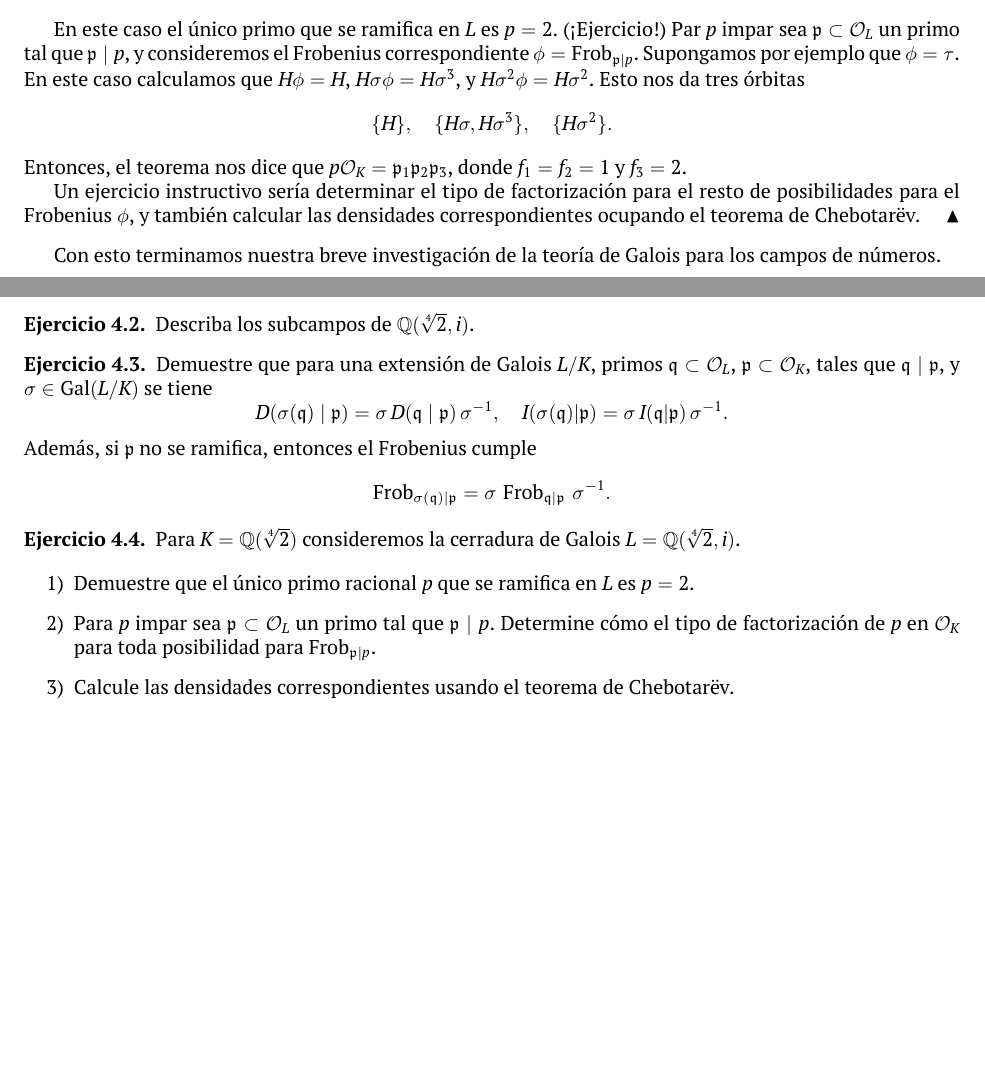
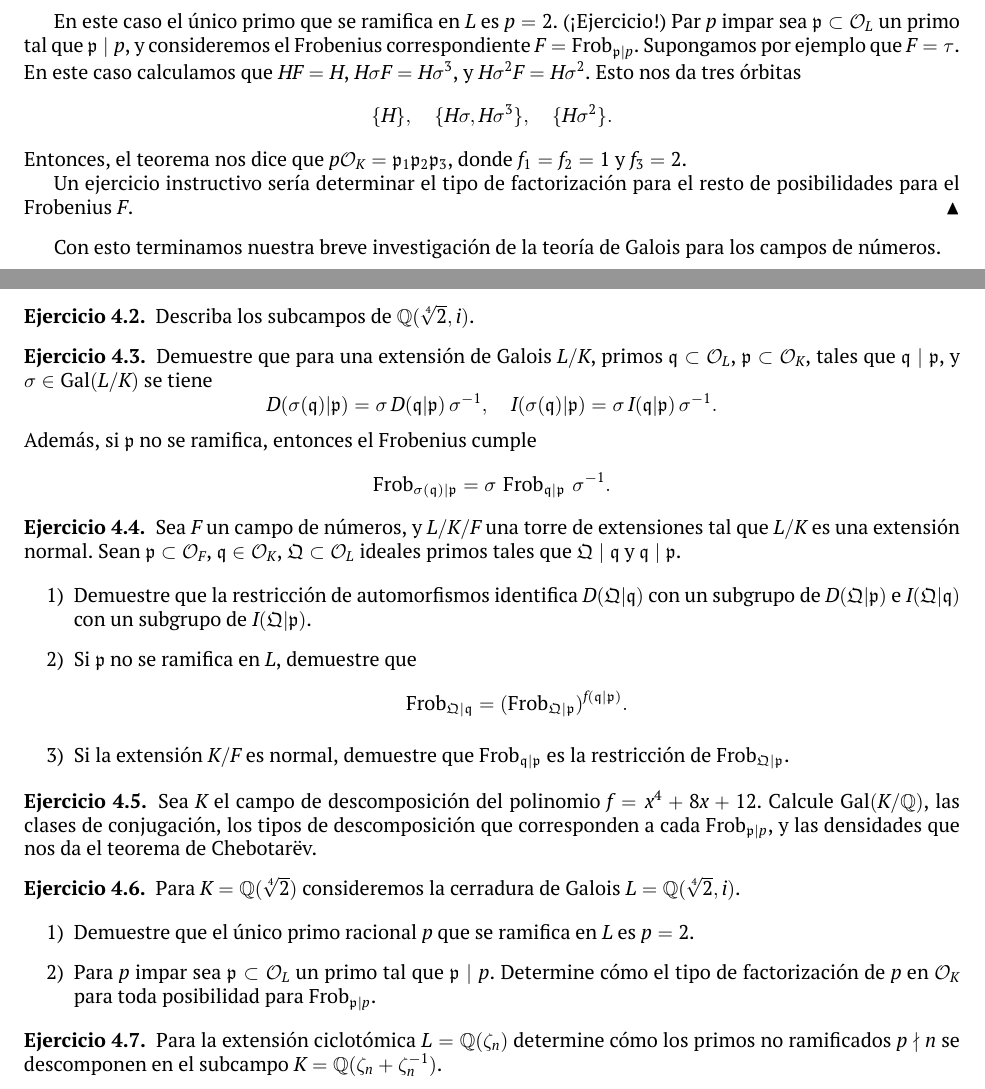
Before and after one commit to alexey-beshenov/cimat-tna, a LaTeX thesis (tna.tex, which reads 4-galois.tex): two parts of pages 144 and 145 of 188, joined at a grey line, cut so that both start at the same text, the shorter picture padded with empty space. Compiled offline with XeLaTeX.

Commit message:
Lecture 18

```diff
--- a/4-galois.tex
+++ b/4-galois.tex
@@ -1320,17 +1316,16 @@ abelianas es mucho más complicado.
   En este caso el único primo que se ramifica en $L$ es $p = 2$. (¡Ejercicio!)
   Par $p$ impar sea $\mathfrak{p} \subset \O_L$ un primo tal que
   $\mathfrak{p}\mid p$, y consideremos el Frobenius correspondiente
-  $\phi = \Frob_{\mathfrak{p}|p}$. Supongamos por ejemplo que $\phi = \tau$.
-  En este caso calculamos que $H\phi = H$, $H\sigma\phi = H\sigma^3$,
-  y $H\sigma^2\phi = H\sigma^2$. Esto nos da tres órbitas
+  $F = \Frob_{\mathfrak{p}|p}$. Supongamos por ejemplo que $F = \tau$.
+  En este caso calculamos que $HF = H$, $H\sigma F = H\sigma^3$,
+  y $H\sigma^2 F = H\sigma^2$. Esto nos da tres órbitas
   $$\{ H \}, \quad \{ H\sigma, H\sigma^3 \}, \quad \{ H\sigma^2 \}.$$
   Entonces, el teorema nos dice que
   $p\O_K = \mathfrak{p}_1\mathfrak{p}_2\mathfrak{p}_3$, donde
   $f_1 = f_2 = 1$ y $f_3 = 2$.
 
   Un ejercicio instructivo sería determinar el tipo de factorización para
-  el resto de posibilidades para el Frobenius $\phi$, y también calcular
-  las densidades correspondientes ocupando el teorema de Chebotarëv.
+  el resto de posibilidades para el Frobenius $F$.
 \end{ejemplo}
 
 Con esto terminamos nuestra breve investigación de la teoría de Galois para los
@@ -1359,13 +1354,42 @@ campos de números.
   $\mathfrak{q} \subset \O_L$, $\mathfrak{p} \subset \O_K$,
   tales que
   $\mathfrak{q} \mid \mathfrak{p}$, y $\sigma \in \Gal (L/K)$ se tiene
-  \[ D (\sigma (\mathfrak{q}) \mid \mathfrak{p}) =
-  \sigma \, D (\mathfrak{q} \mid \mathfrak{p}) \, \sigma^{-1}, \quad
+  \[ D (\sigma (\mathfrak{q})|\mathfrak{p}) =
+  \sigma \, D (\mathfrak{q}|\mathfrak{p}) \, \sigma^{-1}, \quad
   I (\sigma (\mathfrak{q})|\mathfrak{p}) =
   \sigma \, I (\mathfrak{q}|\mathfrak{p}) \, \sigma^{-1}. \]
   Además, si $\mathfrak{p}$ no se ramifica, entonces el Frobenius cumple
   \[ \Frob_{\sigma (\mathfrak{q})|\mathfrak{p}} =
   \sigma \, \Frob_{\mathfrak{q}|\mathfrak{p}} \, \sigma^{-1}. \]
+\end{ejercicio}
+
+\begin{ejercicio}
+  Sea $F$ un campo de números, y $L/K/F$ una torre de extensiones tal que $L/K$
+  es una extensión normal. Sean $\mathfrak{p} \subset \O_F$,
+  $\mathfrak{q} \in \O_K$, $\mathfrak{Q} \subset \O_L$ ideales primos tales que
+  $\mathfrak{Q} \mid \mathfrak{q}$ y $\mathfrak{q}\mid\mathfrak{p}$.
+
+  \begin{enumerate}
+  \item[1)] Demuestre que la restricción de automorfismos identifica
+    $D (\mathfrak{Q}|\mathfrak{q})$ con un subgrupo de
+    $D (\mathfrak{Q}|\mathfrak{p})$ e
+    $I (\mathfrak{Q}|\mathfrak{q})$ con un subgrupo de
+    $I (\mathfrak{Q}|\mathfrak{p})$.
+
+  \item[2)] Si $\mathfrak{p}$ no se ramifica en $L$, demuestre que
+    $$\Frob_{\mathfrak{Q}|\mathfrak{q}} = (\Frob_{\mathfrak{Q}|\mathfrak{p}})^{f (\mathfrak{q}|\mathfrak{p})}.$$
+
+  \item[3)] Si la extensión $K/F$ es normal, demuestre que
+    $\Frob_{\mathfrak{q}|\mathfrak{p}}$ es la restricción de
+    $\Frob_{\mathfrak{Q}|\mathfrak{p}}$.
+  \end{enumerate}
+\end{ejercicio}
+
+\begin{ejercicio}
+  Sea $K$ el campo de descomposición del polinomio $f = x^4 + 8x + 12$. Calcule
+  $\Gal (K/\QQ)$, las clases de conjugación, los tipos de descomposición que
+  corresponden a cada $\Frob_{\mathfrak{p}\mid p}$, y las densidades que nos da
+  el teorema de Chebotarëv.
 \end{ejercicio}
 
 \begin{ejercicio}
@@ -1379,8 +1403,11 @@ campos de números.
   \item[2)] Para $p$ impar sea $\mathfrak{p} \subset \O_L$ un primo tal que
     $\mathfrak{p} \mid p$. Determine cómo el tipo de factorización de $p$ en
     $\O_K$ para toda posibilidad para $\Frob_{\mathfrak{p}|p}$.
-
-  \item[3)] Calcule las densidades correspondientes usando el teorema
-    de Chebotarëv.
   \end{enumerate}
 \end{ejercicio}
+
+\begin{ejercicio}
+  Para la extensión ciclotómica $L = \QQ (\zeta_n)$ determine cómo los primos
+  no ramificados $p\nmid n$ se descomponen en el subcampo
+  $K = \QQ (\zeta_n + \zeta_n^{-1})$.
+\end{ejercicio}
```
Also changed, not shown: 4-galois.tex (32 more changed lines).
